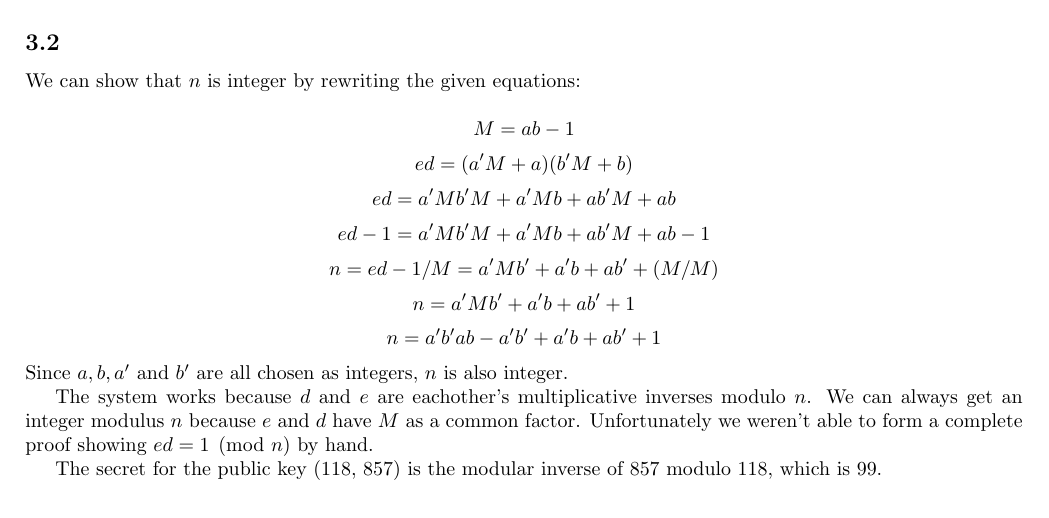
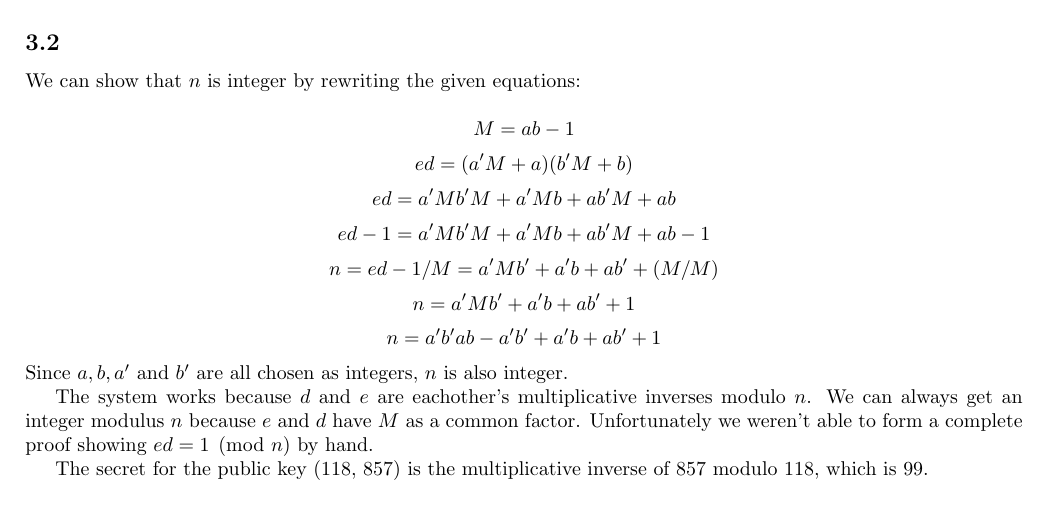
Before and after one commit to ToasterNL/Crypto_Homework, a LaTeX problem sheet (week5/homework_5.tex): part of page 2 of 3, cut so that both start at the same text. Compiled offline with pdfLaTeX.

Commit message:
Just about done

```diff
--- a/week5/homework_5.tex
+++ b/week5/homework_5.tex
@@ -134,7 +134,7 @@ The system works because $d$ and $e$ are eachother's multiplicative inverses mod
 We can always get an integer modulus $n$ because $e$ and $d$ have $M$ as a common factor.
 Unfortunately we weren't able to form a complete proof showing $ed = 1 \pmod n$ by hand.
 
-The secret for the public key (118, 857) is the modular inverse of 857 modulo 118, which is 99.
+The secret for the public key (118, 857) is the multiplicative inverse of 857 modulo 118, which is 99.
 
 \[ e = a'M + a \]
 \[ d = b'M + b \]
```
